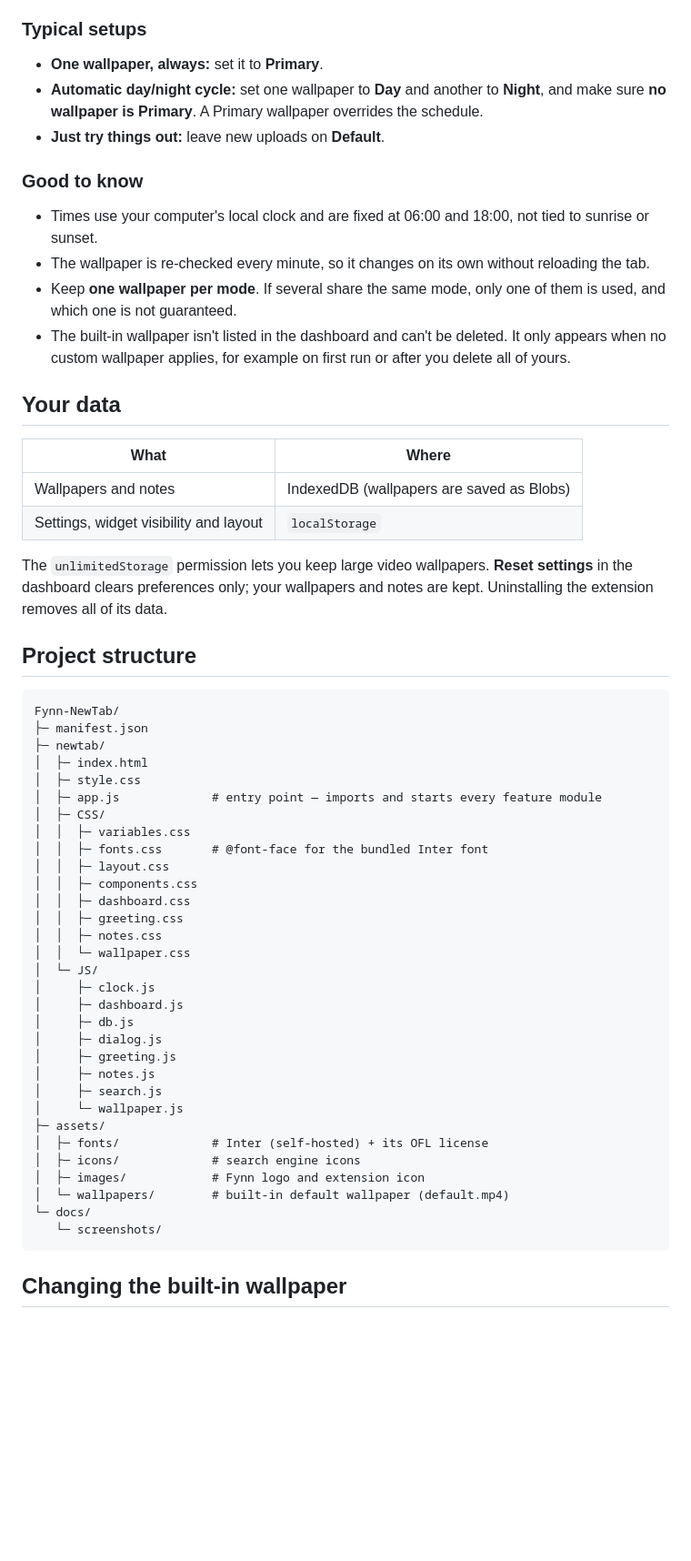
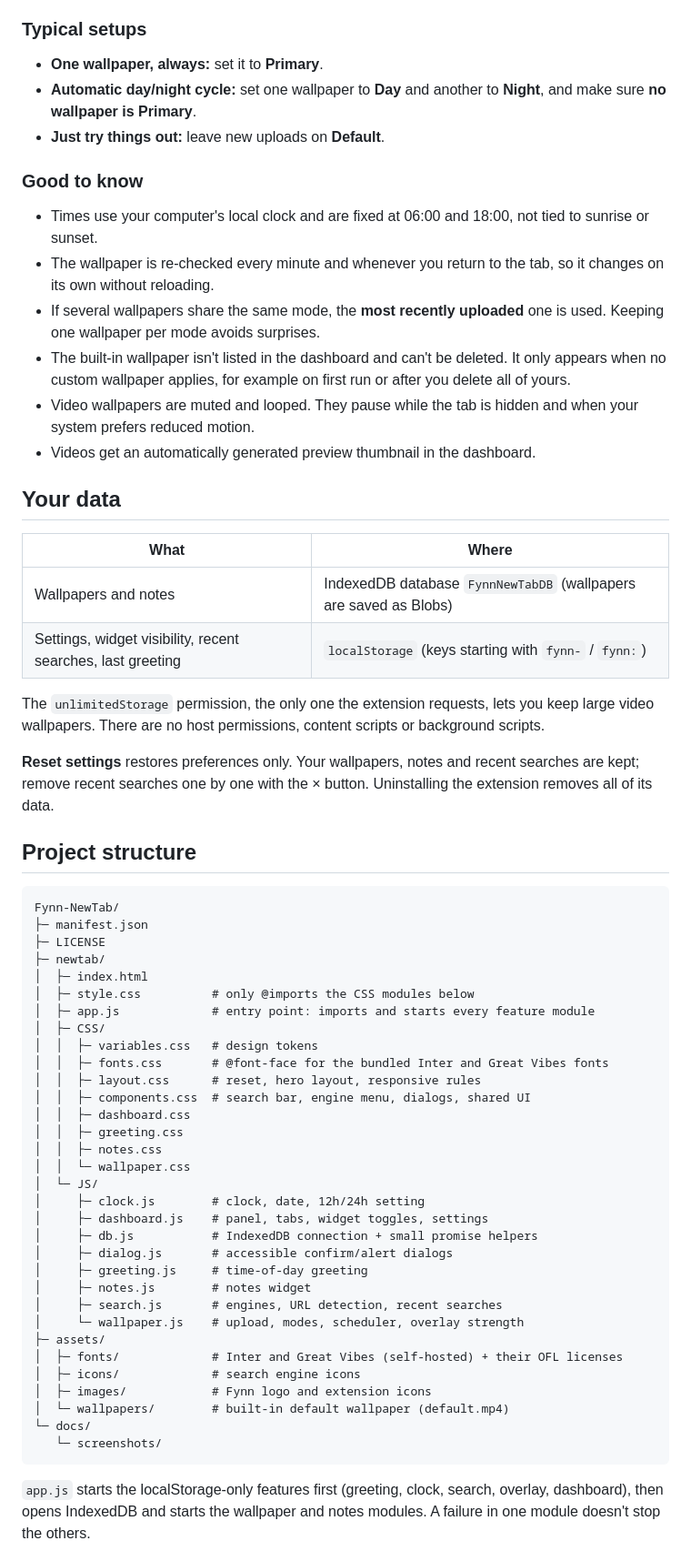
Before and after one commit to FynnML/Fynn-NewTab, a Markdown page: README.md, the part around one of its changes. Shown at 91% size. Rendered like a GitHub page; blank space fills up the shorter version.

Commit message:
fest(README): update README

````diff
--- a/README.md
+++ b/README.md
@@ -63,60 +118,65 @@ So *Primary* means "always this one", while *Day/Night* means "follow the clock"
 ### Typical setups
 
 - **One wallpaper, always:** set it to **Primary**.
-- **Automatic day/night cycle:** set one wallpaper to **Day** and another to **Night**, and make sure **no wallpaper is Primary**. A Primary wallpaper overrides the schedule.
+- **Automatic day/night cycle:** set one wallpaper to **Day** and another to **Night**, and make sure **no wallpaper is Primary**.
 - **Just try things out:** leave new uploads on **Default**.
 
 ### Good to know
 
 - Times use your computer's local clock and are fixed at 06:00 and 18:00, not tied to sunrise or sunset.
-- The wallpaper is re-checked every minute, so it changes on its own without reloading the tab.
-- Keep **one wallpaper per mode**. If several share the same mode, only one of them is used, and which one is not guaranteed.
+- The wallpaper is re-checked every minute and whenever you return to the tab, so it changes on its own without reloading.
+- If several wallpapers share the same mode, the **most recently uploaded** one is used. Keeping one wallpaper per mode avoids surprises.
 - The built-in wallpaper isn't listed in the dashboard and can't be deleted. It only appears when no custom wallpaper applies, for example on first run or after you delete all of yours.
+- Video wallpapers are muted and looped. They pause while the tab is hidden and when your system prefers reduced motion.
+- Videos get an automatically generated preview thumbnail in the dashboard.
 
 ## Your data
 
 | What | Where |
 | --- | --- |
-| Wallpapers and notes | IndexedDB (wallpapers are saved as Blobs) |
-| Settings, widget visibility and layout | `localStorage` |
+| Wallpapers and notes | IndexedDB database `FynnNewTabDB` (wallpapers are saved as Blobs) |
+| Settings, widget visibility, recent searches, last greeting | `localStorage` (keys starting with `fynn-` / `fynn:`) |
 
-The `unlimitedStorage` permission lets you keep large video wallpapers. **Reset settings** in the dashboard clears preferences only; your wallpapers and notes are kept. Uninstalling the extension removes all of its data.
+The `unlimitedStorage` permission, the only one the extension requests, lets you keep large video wallpapers. There are no host permissions, content scripts or background scripts.
+
+**Reset settings** restores preferences only. Your wallpapers, notes and recent searches are kept; remove recent searches one by one with the × button. Uninstalling the extension removes all of its data.
 
 ## Project structure
 
 ```text
 Fynn-NewTab/
 ├─ manifest.json
+├─ LICENSE
 ├─ newtab/
 │  ├─ index.html
-│  ├─ style.css
-│  ├─ app.js             # entry point — imports and starts every feature module
+│  ├─ style.css          # only @imports the CSS modules below
+│  ├─ app.js             # entry point: imports and starts every feature module
 │  ├─ CSS/
-│  │  ├─ variables.css
-│  │  ├─ fonts.css       # @font-face for the bundled Inter font
-│  │  ├─ layout.css
-│  │  ├─ components.css
+│  │  ├─ variables.css   # design tokens
+│  │  ├─ fonts.css       # @font-face for the bundled Inter and Great Vibes fonts
+│  │  ├─ layout.css      # reset, hero layout, responsive rules
+│  │  ├─ components.css  # search bar, engine menu, dialogs, shared UI
 │  │  ├─ dashboard.css
 │  │  ├─ greeting.css
 │  │  ├─ notes.css
 │  │  └─ wallpaper.css
 │  └─ JS/
-│     ├─ clock.js
-│     ├─ dashboard.js
-│     ├─ db.js
-│     ├─ dialog.js
-│     ├─ greeting.js
-│     ├─ notes.js
-│     ├─ search.js
-│     └─ wallpaper.js
+│     ├─ clock.js        # clock, date, 12h/24h setting
+│     ├─ dashboard.js    # panel, tabs, widget toggles, settings
+│     ├─ db.js           # IndexedDB connection + small promise helpers
+│     ├─ dialog.js       # accessible confirm/alert dialogs
+│     ├─ greeting.js     # time-of-day greeting
+│     ├─ notes.js        # notes widget
+│     ├─ search.js       # engines, URL detection, recent searches
+│     └─ wallpaper.js    # upload, modes, scheduler, overlay strength
 ├─ assets/
-│  ├─ fonts/             # Inter (self-hosted) + its OFL license
+│  ├─ fonts/             # Inter and Great Vibes (self-hosted) + their OFL licenses
 │  ├─ icons/             # search engine icons
-│  ├─ images/            # Fynn logo and extension icon
+│  ├─ images/            # Fynn logo and extension icons
 │  └─ wallpapers/        # built-in default wallpaper (default.mp4)
 └─ docs/
    └─ screenshots/
 ```
 
-## Changing the built-in wallpaper
+`app.js` starts the localStorage-only features first (greeting, clock, search, overlay, dashboard), then opens IndexedDB and starts the wallpaper and notes modules. A failure in one module doesn't stop the others.
 
````
Also changed, not shown: other parts of README.md (+75 -10 lines), README.vi.md (added, +199 -0 lines).
